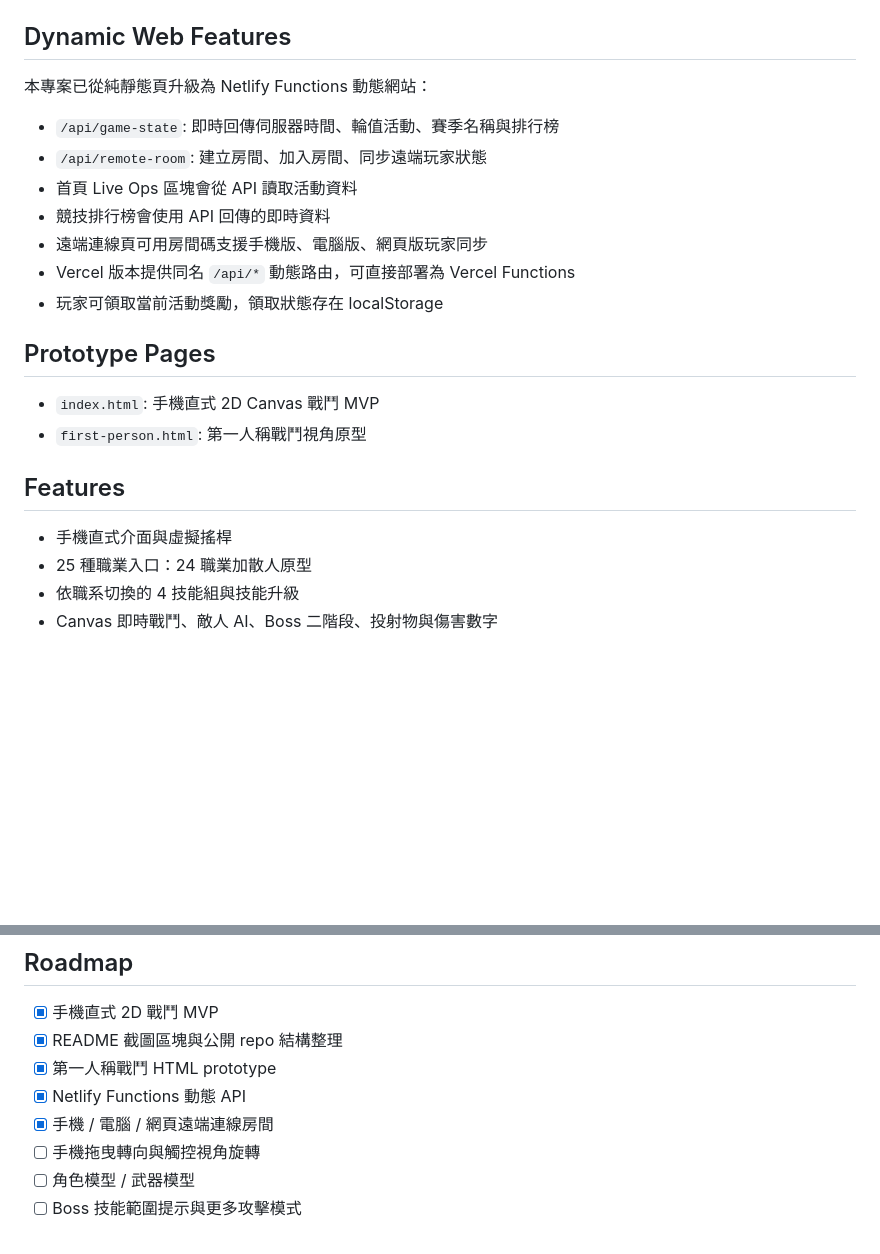
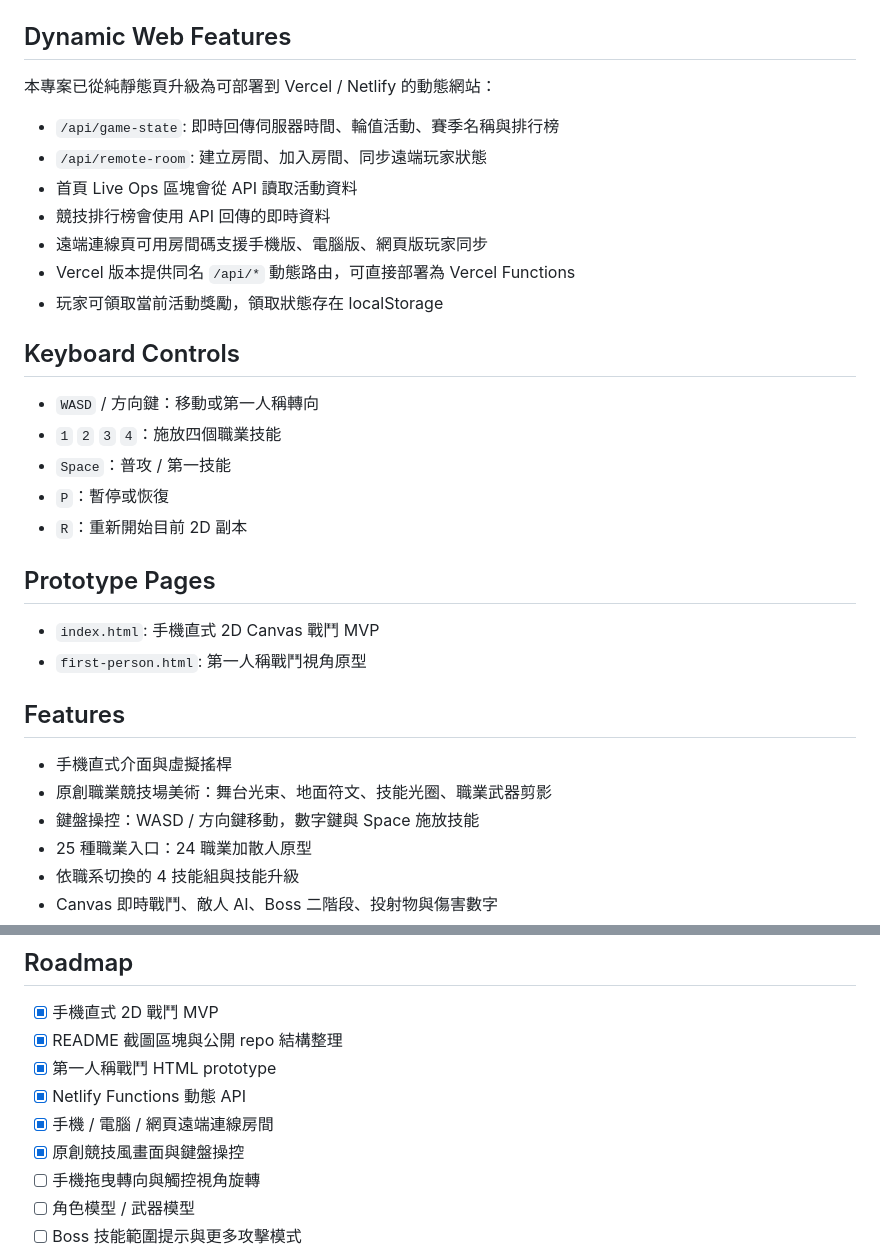
Before and after one commit to Franksyh/The-King-s-Avatar-Glory-Mobile-Game, a Markdown page: README.md, 2 parts joined by grey strips. Drawn GitHub-style; blank space fills up the shorter version.

```diff
--- a/README.md
+++ b/README.md
@@ -42,7 +42,7 @@ http://127.0.0.1:5173
 
 ## Dynamic Web Features
 
-本專案已從純靜態頁升級為 Netlify Functions 動態網站：
+本專案已從純靜態頁升級為可部署到 Vercel / Netlify 的動態網站：
 
 - `/api/game-state`: 即時回傳伺服器時間、輪值活動、賽季名稱與排行榜
 - `/api/remote-room`: 建立房間、加入房間、同步遠端玩家狀態
@@ -52,6 +52,14 @@ http://127.0.0.1:5173
 - Vercel 版本提供同名 `/api/*` 動態路由，可直接部署為 Vercel Functions
 - 玩家可領取當前活動獎勵，領取狀態存在 localStorage
 
+## Keyboard Controls
+
+- `WASD` / 方向鍵：移動或第一人稱轉向
+- `1` `2` `3` `4`：施放四個職業技能
+- `Space`：普攻 / 第一技能
+- `P`：暫停或恢復
+- `R`：重新開始目前 2D 副本
+
 ## Prototype Pages
 
 - `index.html`: 手機直式 2D Canvas 戰鬥 MVP
@@ -60,6 +68,8 @@ http://127.0.0.1:5173
 ## Features
 
 - 手機直式介面與虛擬搖桿
+- 原創職業競技場美術：舞台光束、地面符文、技能光圈、職業武器剪影
+- 鍵盤操控：WASD / 方向鍵移動，數字鍵與 Space 施放技能
 - 25 種職業入口：24 職業加散人原型
 - 依職系切換的 4 技能組與技能升級
 - Canvas 即時戰鬥、敵人 AI、Boss 二階段、投射物與傷害數字
@@ -90,6 +100,7 @@ http://127.0.0.1:5173
 - [x] 第一人稱戰鬥 HTML prototype
 - [x] Netlify Functions 動態 API
 - [x] 手機 / 電腦 / 網頁遠端連線房間
+- [x] 原創競技風畫面與鍵盤操控
 - [ ] 手機拖曳轉向與觸控視角旋轉
 - [ ] 角色模型 / 武器模型
 - [ ] Boss 技能範圍提示與更多攻擊模式
```
Also changed, not shown: other parts of README.md (+4 -4 lines), dist/docs/screenshots/first-person-combat.png, dist/docs/screenshots/mobile-battle.png, docs/screenshots/first-person-combat.png, docs/screenshots/mobile-battle.png, 14 other files.
